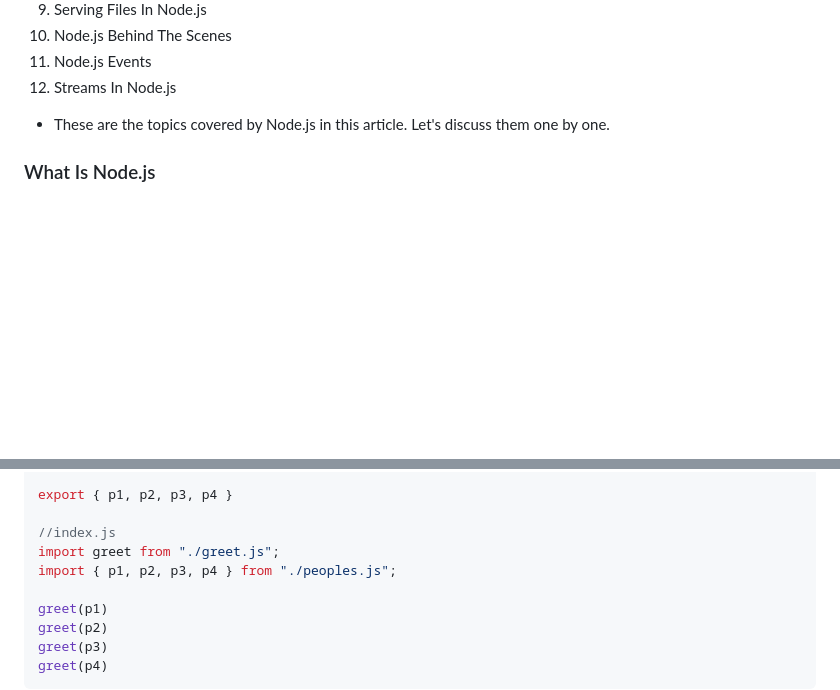
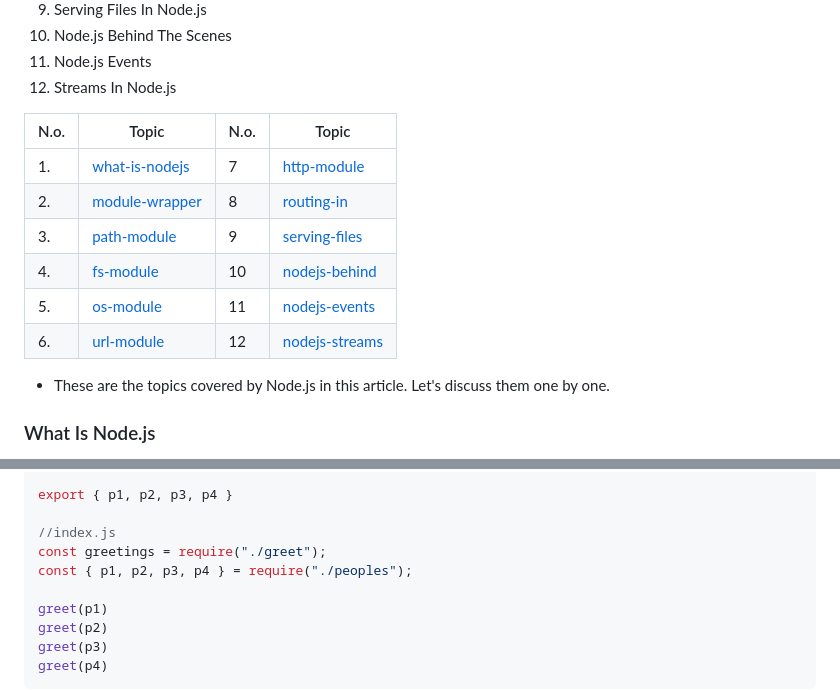
Before and after one commit to nabin-8/Node.Js, a Markdown page: README.md, 2 parts joined by grey strips. GitHub-like rendering; blank space fills up the shorter version.

Commit message:
toc nodejs

```diff
--- a/README.md
+++ b/README.md
@@ -12,6 +12,15 @@
 1. Node.js Behind The Scenes
 1. Node.js Events
 1. Streams In Node.js
+
+|N.o.|Topic|N.o.|Topic|
+|---|---|---|---|
+|1.|[what-is-nodejs](#what-is-nodejs)|7|[http-module](#http-module-in-depth)|
+|2.|[module-wrapper](#module-wrapper)|8|[routing-in](#routing-in-nodejs)|
+|3.|[path-module](#path-module)|9|[serving-files](#serving-files-in-nodejs)|
+|4.|[fs-module](#fs-module-in-depth)|10|[nodejs-behind](#nodejs-behind-the-scenes)|
+|5.|[os-module](#os-module-in-depth)|11|[nodejs-events](#nodejs-events)|
+|6.|[url-module](#url-module-in-depth)|12|[nodejs-streams](#nodejs-streams)|
 
 - These are the topics covered by Node.js in this article. Let's discuss them one by one.
 
@@ -110,8 +119,8 @@ let p4 = "Sairaj"
 export { p1, p2, p3, p4 }
 
 //index.js
-import greet from "./greet.js";
-import { p1, p2, p3, p4 } from "./peoples.js";
+const greetings = require("./greet");
+const { p1, p2, p3, p4 } = require("./peoples");
 
 greet(p1)
 greet(p2)
```
